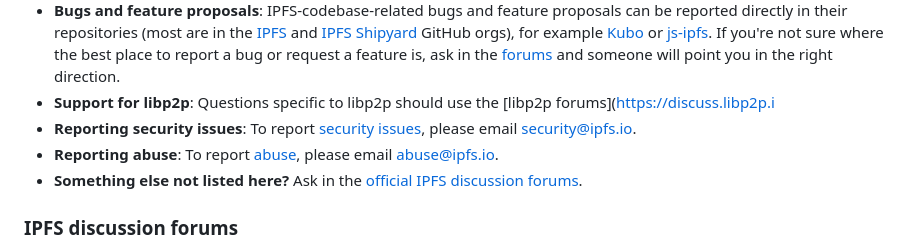
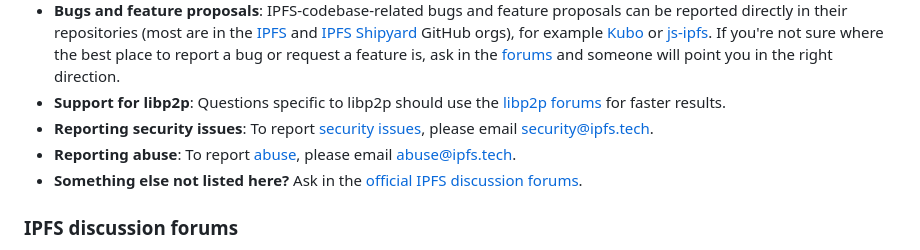
Before and after one commit to ipfs/ipfs-website, a Markdown page: content/help.md, the part around the change. Drawn GitHub-style.

Commit message:
chore: resolve conflicts

```diff
--- a/content/help.md
+++ b/content/help.md
@@ -8,9 +8,9 @@ description: Learn where to get help and support in the extensive, diverse IPFS
 * **General questions and discussions**: Use the [official IPFS discussion forums](https://discuss.ipfs.tech) or [chat on Matrix](https://docs.ipfs.tech/community/#chat).
 * **IPFS-related community announcements**: If you'd like to announce something to the IPFS community at large, use the [official IPFS discussion forums](https://discuss.ipfs.tech); we monitor the forums for things to include in the weekly IPFS newsletter! You can also inform people via [Matrix](https://docs.ipfs.tech/community/#chat) and the [other venues](#other-venues) listed below.
 * **Bugs and feature proposals**: IPFS-codebase-related bugs and feature proposals can be reported directly in their repositories (most are in the [IPFS](https://github.com/ipfs) and [IPFS Shipyard](https://github.com/ipfs-shipyard) GitHub orgs), for example [Kubo](https://github.com/ipfs/kubo) or [js-ipfs](https://github.com/ipfs/js-ipfs). If you're not sure where the best place to report a bug or request a feature is, ask in the [forums](https://discuss.ipfs.tech) and someone will point you in the right direction.
-* **Support for libp2p**: Questions specific to libp2p should use the [libp2p forums](https://discuss.libp2p.i
-* **Reporting security issues**: To report [security issues](https://github.com/ipfs/community/blob/master/CONTRIBUTING.md#security-issues), please email <a href="mailto:security@ipfs.io">security@ipfs.io</a>.
-* **Reporting abuse**: To report [abuse](https://github.com/ipfs/community/blob/master/code-of-conduct.md), please email <a href="mailto:abuse@ipfs.io">abuse@ipfs.io</a>.
+* **Support for libp2p**: Questions specific to libp2p should use the [libp2p forums](https://discuss.libp2p.io) for faster results.
+* **Reporting security issues**: To report [security issues](https://github.com/ipfs/community/blob/master/CONTRIBUTING.md#security-issues), please email <a href="mailto:security@ipfs.tech">security@ipfs.tech</a>.
+* **Reporting abuse**: To report [abuse](https://github.com/ipfs/community/blob/master/code-of-conduct.md), please email <a href="mailto:abuse@ipfs.tech">abuse@ipfs.tech</a>.
 * **Something else not listed here?** Ask in the [official IPFS discussion forums](https://discuss.ipfs.tech).
 
 
```
